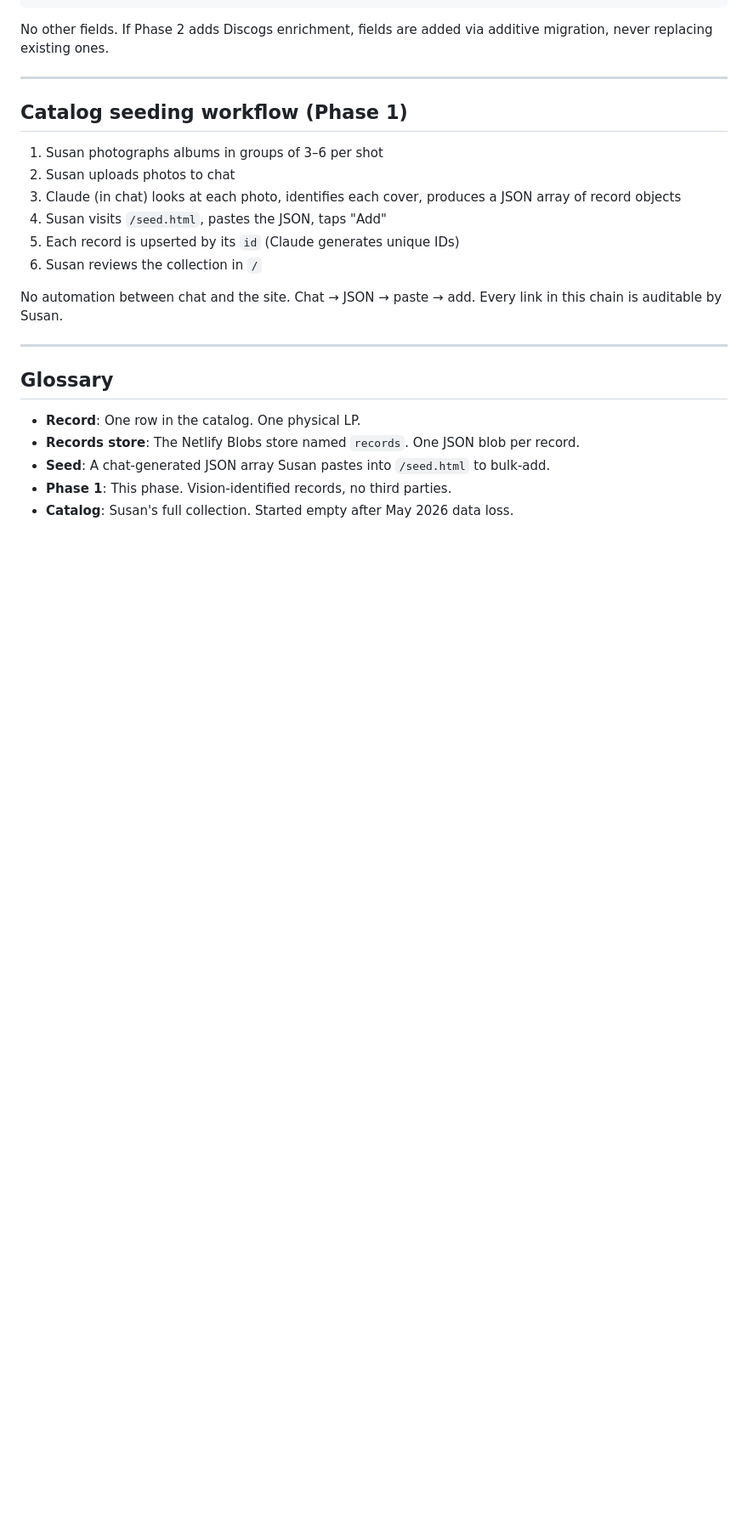
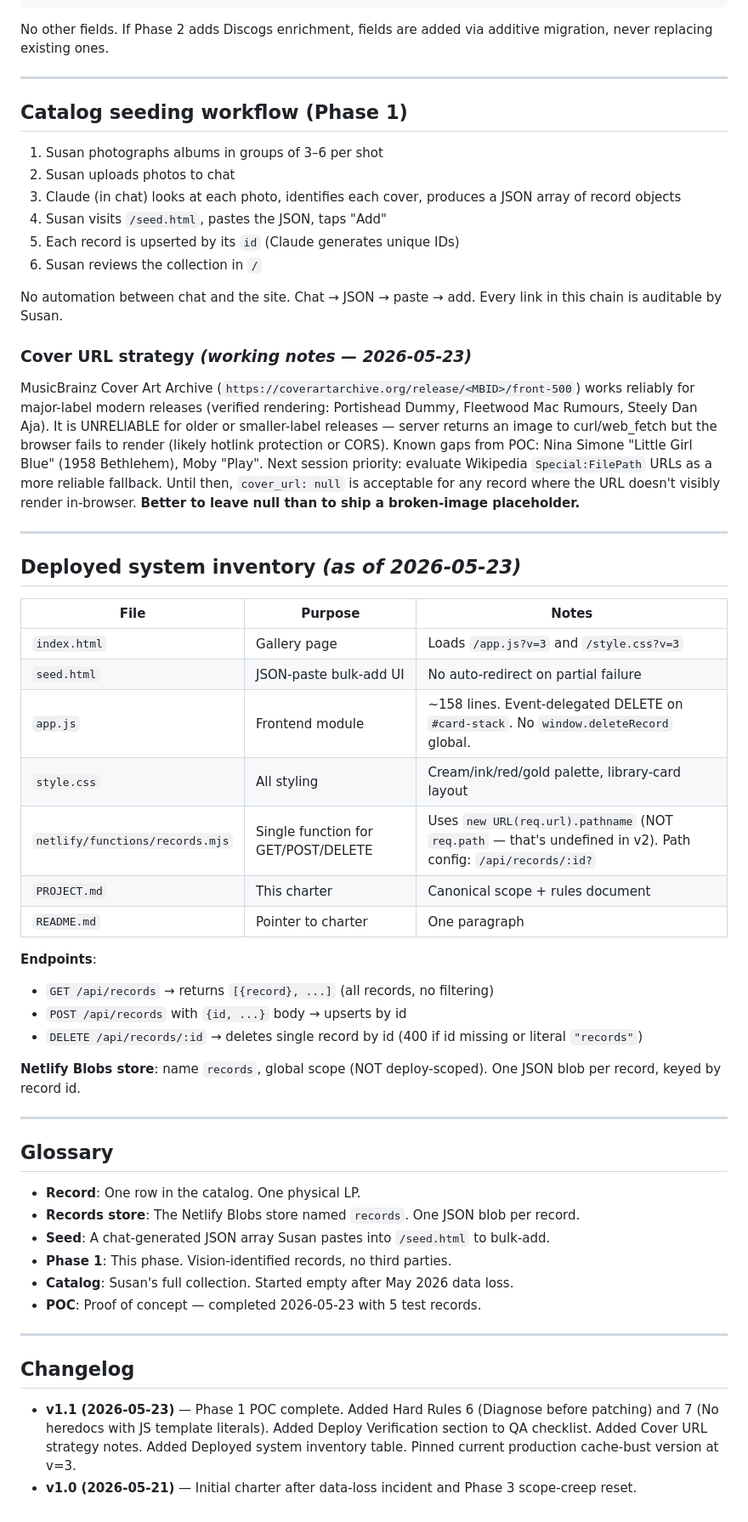
Before and after one commit to snesbitt/vinyl-scout, a Markdown page: PROJECT.md, the part around one of its changes. Shown at 85% size. Drawn GitHub-style; blank space fills up the shorter version.

```diff
--- a/PROJECT.md
+++ b/PROJECT.md
@@ -149,6 +182,31 @@ No other fields. If Phase 2 adds Discogs enrichment, fields are added via additi
 
 No automation between chat and the site. Chat → JSON → paste → add. Every link in this chain is auditable by Susan.
 
+### Cover URL strategy *(working notes — 2026-05-23)*
+
+MusicBrainz Cover Art Archive (`https://coverartarchive.org/release/<MBID>/front-500`) works reliably for major-label modern releases (verified rendering: Portishead Dummy, Fleetwood Mac Rumours, Steely Dan Aja). It is UNRELIABLE for older or smaller-label releases — server returns an image to curl/web_fetch but the browser fails to render (likely hotlink protection or CORS). Known gaps from POC: Nina Simone "Little Girl Blue" (1958 Bethlehem), Moby "Play". Next session priority: evaluate Wikipedia `Special:FilePath` URLs as a more reliable fallback. Until then, `cover_url: null` is acceptable for any record where the URL doesn't visibly render in-browser. **Better to leave null than to ship a broken-image placeholder.**
+
+---
+
+## Deployed system inventory *(as of 2026-05-23)*
+
+| File | Purpose | Notes |
+|------|---------|-------|
+| `index.html` | Gallery page | Loads `/app.js?v=3` and `/style.css?v=3` |
+| `seed.html` | JSON-paste bulk-add UI | No auto-redirect on partial failure |
+| `app.js` | Frontend module | ~158 lines. Event-delegated DELETE on `#card-stack`. No `window.deleteRecord` global. |
+| `style.css` | All styling | Cream/ink/red/gold palette, library-card layout |
+| `netlify/functions/records.mjs` | Single function for GET/POST/DELETE | Uses `new URL(req.url).pathname` (NOT `req.path` — that's undefined in v2). Path config: `/api/records/:id?` |
+| `PROJECT.md` | This charter | Canonical scope + rules document |
+| `README.md` | Pointer to charter | One paragraph |
+
+**Endpoints**:
+- `GET /api/records` → returns `[{record}, ...]` (all records, no filtering)
+- `POST /api/records` with `{id, ...}` body → upserts by id
+- `DELETE /api/records/:id` → deletes single record by id (400 if id missing or literal `"records"`)
+
+**Netlify Blobs store**: name `records`, global scope (NOT deploy-scoped). One JSON blob per record, keyed by record id.
+
 ---
 
 ## Glossary
@@ -158,3 +216,11 @@ No automation between chat and the site. Chat → JSON → paste → add. Every
 - **Seed**: A chat-generated JSON array Susan pastes into `/seed.html` to bulk-add.
 - **Phase 1**: This phase. Vision-identified records, no third parties.
 - **Catalog**: Susan's full collection. Started empty after May 2026 data loss.
+- **POC**: Proof of concept — completed 2026-05-23 with 5 test records.
+
+---
+
+## Changelog
+
+- **v1.1 (2026-05-23)** — Phase 1 POC complete. Added Hard Rules 6 (Diagnose before patching) and 7 (No heredocs with JS template literals). Added Deploy Verification section to QA checklist. Added Cover URL strategy notes. Added Deployed system inventory table. Pinned current production cache-bust version at v=3.
+- **v1.0 (2026-05-21)** — Initial charter after data-loss incident and Phase 3 scope-creep reset.
```
Also changed, not shown: other parts of PROJECT.md (+36 -3 lines).
